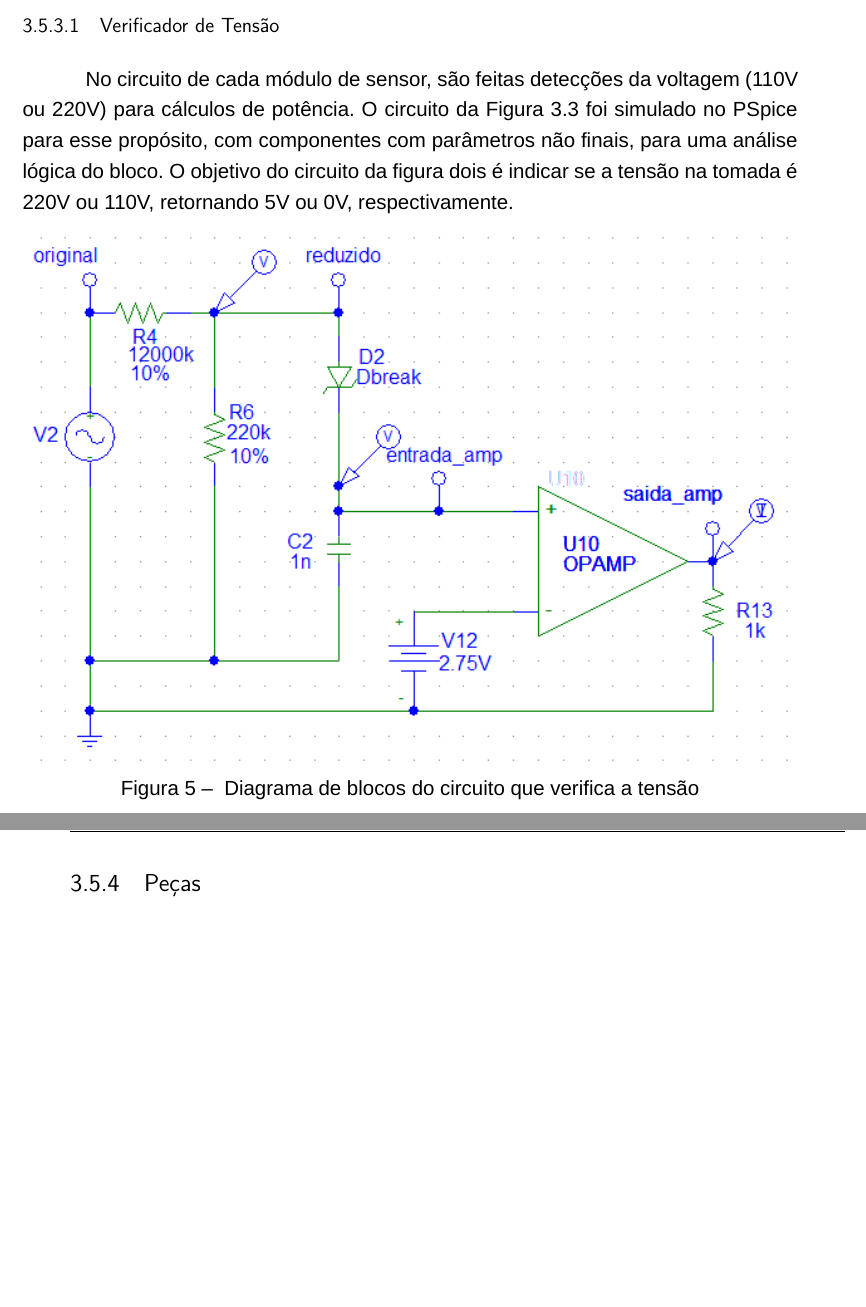
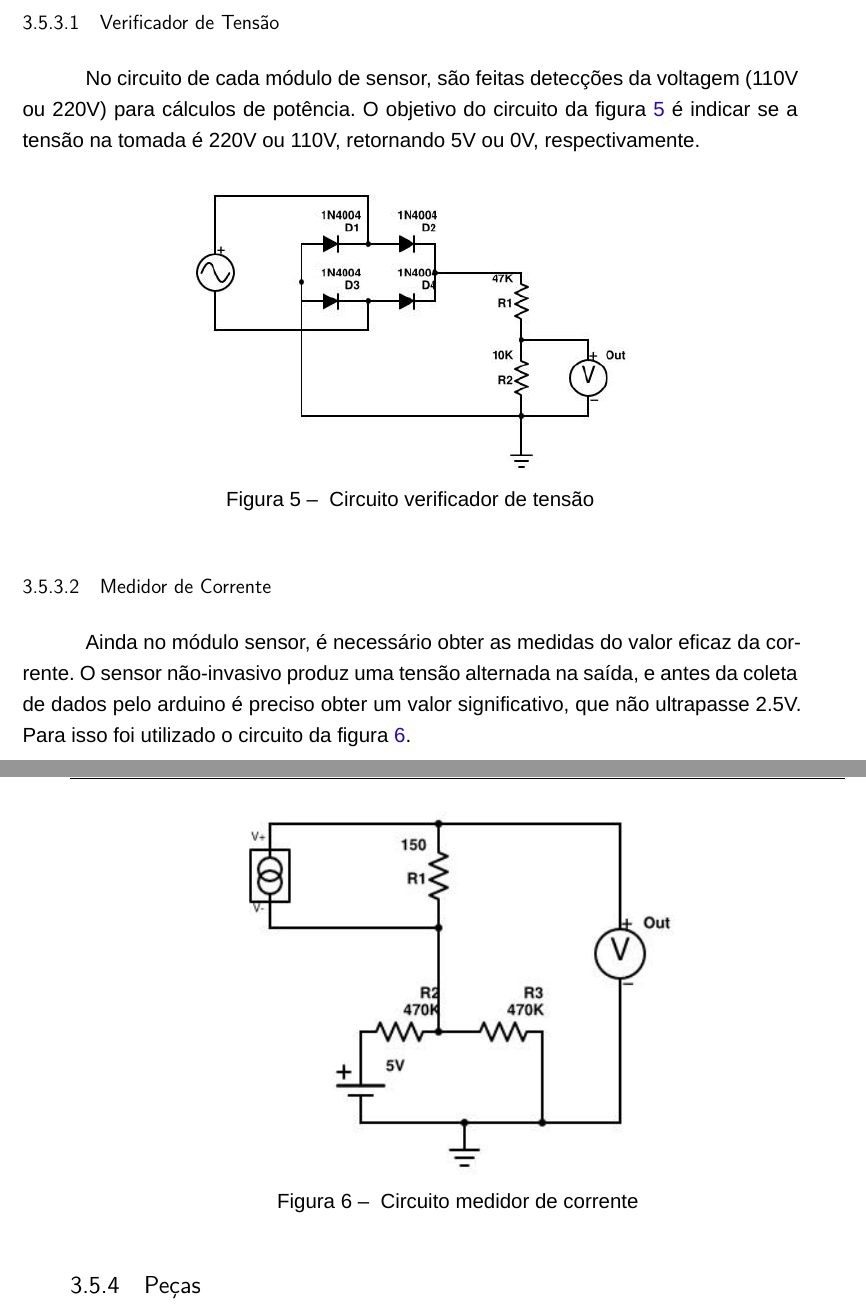
Before and after one commit to mickawaii/relatorio_smrue, a LaTeX thesis (main.tex, which reads 3-especificacao/1-hardware.tex): two parts of pages 30 and 31 of 78, joined at a grey line, cut so that both start at the same text, the shorter picture padded with empty space. Compiled offline with XeLaTeX; a missing font is replaced by an installed copy or a similar font.

Commit message:
changed voltage verification circuit and current sensor img added

```diff
--- a/3-especificacao/1-hardware.tex
+++ b/3-especificacao/1-hardware.tex
@@ -29,12 +29,22 @@ Os componentes do coordenador são:
 \subsection{Circuitos}
 \subsubsection{Verificador de Tensão}
 
-No circuito de cada módulo de sensor, são feitas detecções da voltagem (110V ou 220V) para cálculos de potência. O circuito da Figura 3.3 foi simulado no PSpice para esse propósito, com componentes com parâmetros não finais, para uma análise lógica do bloco. O objetivo do circuito da figura dois é indicar se a tensão na tomada é 220V ou 110V, retornando 5V ou 0V, respectivamente.
+No circuito de cada módulo de sensor, são feitas detecções da voltagem (110V ou 220V) para cálculos de potência.  O objetivo do circuito da figura \ref{fig:voltage-circuit} é indicar se a tensão na tomada é 220V ou 110V, retornando 5V ou 0V, respectivamente.
 
 \begin{figure}[H]
 \centering
-\includegraphics[width=1\textwidth]{figuras/voltage-circuit.png}
-\caption{\label{fig:voltage-circuit} Diagrama de blocos do circuito que verifica a tensão}
+\includegraphics[width=9cm,keepaspectratio]{figuras/voltage-circuit.jpg}
+\caption{\label{fig:voltage-circuit} Circuito verificador de tensão}
+\end{figure}
+
+\subsubsection{Medidor de Corrente}
+
+Ainda no módulo sensor, é necessário obter as medidas do valor eficaz da corrente. O sensor não-invasivo produz uma tensão alternada na saída, e antes da coleta de dados pelo arduino é preciso obter um valor significativo, que não ultrapasse 2.5V. Para isso foi utilizado o circuito da figura \ref{fig:sensor-circuit}.
+
+\begin{figure}[H]
+\centering
+\includegraphics[width=9cm,keepaspectratio]{figuras/current-circuit.jpg}
+\caption{\label{fig:sensor-circuit} Circuito medidor de corrente}
 \end{figure}
 %
 \subsection{Peças}
```
Also changed, not shown: 3-especificacao/2-software.tex (+2 -2 lines), 5-implementacao/2-hardware.tex (+0 -2 lines), 6-Testes_e_Avaliacao/4-integracao.tex (+2 -2 lines), figuras/current-circuit.jpg (added), figuras/voltage-circuit.jpg (added), figuras/voltage-circuit.png (deleted), 3-especificacao/1-hardware.tex (2 more changed lines).
